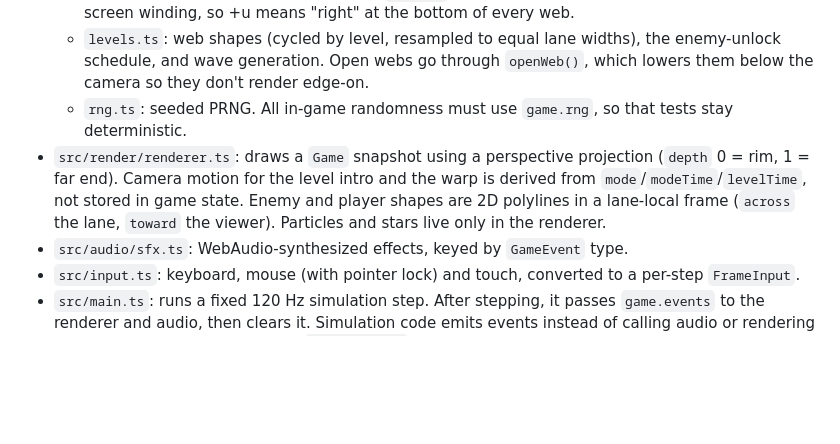
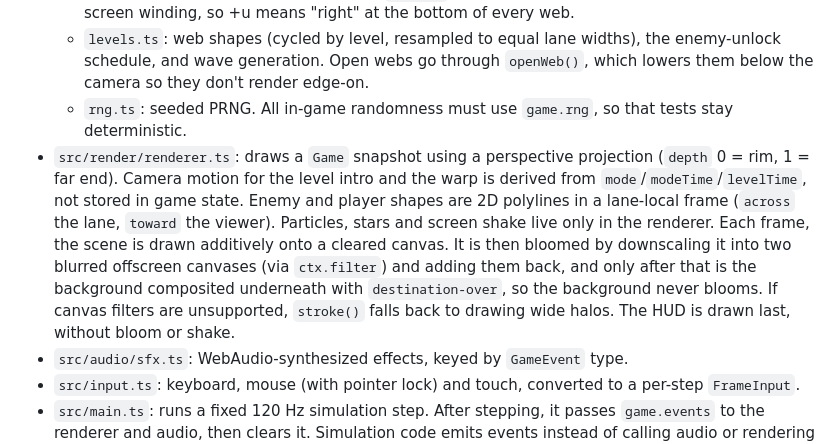
Before and after one commit to wigy/rimfall, a Markdown page: CLAUDE.md, the part around the change. GitHub-like rendering; blank space fills up the shorter version.

```diff
--- a/CLAUDE.md
+++ b/CLAUDE.md
@@ -30,7 +30,7 @@ There is a strict split between pure game logic and browser-facing code:
   - `web.ts`: lane geometry. Lateral positions are `u` in lane units (lane `i` spans `[i, i+1)`, center `i + 0.5`). Closed webs wrap and open webs clamp. Always go through `wrapU`/`laneOf`/`laneDelta` instead of doing the arithmetic directly. `makeWeb` normalizes closed webs to counter-clockwise screen winding, so +u means "right" at the bottom of every web.
   - `levels.ts`: web shapes (cycled by level, resampled to equal lane widths), the enemy-unlock schedule, and wave generation. Open webs go through `openWeb()`, which lowers them below the camera so they don't render edge-on.
   - `rng.ts`: seeded PRNG. All in-game randomness must use `game.rng`, so that tests stay deterministic.
-- `src/render/renderer.ts`: draws a `Game` snapshot using a perspective projection (`depth` 0 = rim, 1 = far end). Camera motion for the level intro and the warp is derived from `mode`/`modeTime`/`levelTime`, not stored in game state. Enemy and player shapes are 2D polylines in a lane-local frame (`across` the lane, `toward` the viewer). Particles and stars live only in the renderer.
+- `src/render/renderer.ts`: draws a `Game` snapshot using a perspective projection (`depth` 0 = rim, 1 = far end). Camera motion for the level intro and the warp is derived from `mode`/`modeTime`/`levelTime`, not stored in game state. Enemy and player shapes are 2D polylines in a lane-local frame (`across` the lane, `toward` the viewer). Particles, stars and screen shake live only in the renderer. Each frame, the scene is drawn additively onto a cleared canvas. It is then bloomed by downscaling it into two blurred offscreen canvases (via `ctx.filter`) and adding them back, and only after that is the background composited underneath with `destination-over`, so the background never blooms. If canvas filters are unsupported, `stroke()` falls back to drawing wide halos. The HUD is drawn last, without bloom or shake.
 - `src/audio/sfx.ts`: WebAudio-synthesized effects, keyed by `GameEvent` type.
 - `src/input.ts`: keyboard, mouse (with pointer lock) and touch, converted to a per-step `FrameInput`.
 - `src/main.ts`: runs a fixed 120 Hz simulation step. After stepping, it passes `game.events` to the renderer and audio, then clears it. Simulation code emits events instead of calling audio or rendering directly. The high score is kept in `localStorage`.
```
Also changed, not shown: README.md (+1 -1 lines), docs/screenshots/bloom.png, docs/screenshots/cross.png, docs/screenshots/overdrive.png, docs/screenshots/title.png, docs/screenshots/warp.png, 1 other file.
